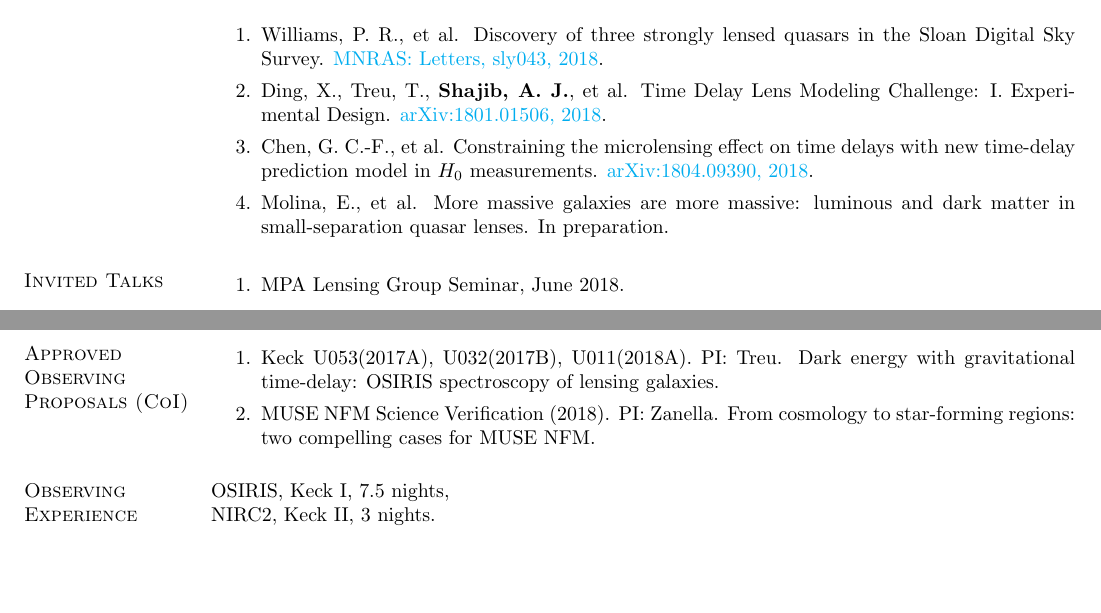
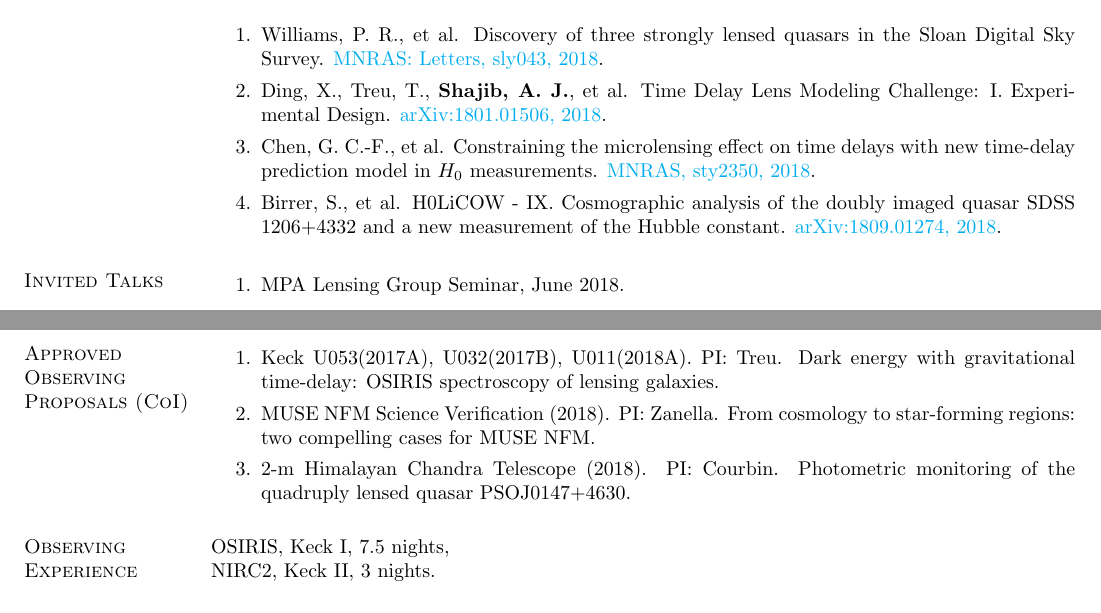
Before and after one commit to ajshajib/ajshajib.github.io, a LaTeX CV (cv/CV_ShajibAJ.tex): two parts of page 2 of 3, joined at a grey line, cut so that both start at the same text, the shorter picture padded with empty space. Compiled offline with pdfLaTeX.

Commit message:
Update CV

```diff
--- a/cv/CV_ShajibAJ.tex
+++ b/cv/CV_ShajibAJ.tex
@@ -161,10 +161,10 @@ Collaborative research with Dr. Adriano Agnello.
 \begin{enumerate}
 	\item Williams, P. R., et al. Discovery of three strongly lensed quasars in the Sloan Digital Sky Survey. \href{https://doi.org/10.1093/mnrasl/sly043}{MNRAS: Letters, sly043, 2018}.
 	\item Ding, X., Treu, T., {\bf Shajib, A. J.}, et al. Time Delay Lens Modeling Challenge: I. Experimental Design. \href{https://arxiv.org/abs/1801.01506}{arXiv:1801.01506, 2018}.
-	\item Chen, G. C.-F., et al. Constraining the microlensing effect on time delays with new time-delay prediction model in $H_0$ measurements. \href{https://arxiv.org/abs/1804.09390}{arXiv:1804.09390, 2018}.
+	\item Chen, G. C.-F., et al. Constraining the microlensing effect on time delays with new time-delay prediction model in $H_0$ measurements. \href{https://doi.org/10.1093/mnras/sty2350}{MNRAS, sty2350, 2018}.
+	\item Birrer, S., et al. H0LiCOW - IX. Cosmographic analysis of the doubly imaged quasar SDSS 1206+4332 and a new measurement of the Hubble constant. \href{https://arxiv.org/abs/1809.01274}{arXiv:1809.01274, 2018}.
 
-
-	\item Molina, E., et al. More massive galaxies are more massive: luminous and dark matter in small-separation quasar lenses. In preparation.
+	%\item Molina, E., et al. More massive galaxies are more massive: luminous and dark matter in small-separation quasar lenses. In preparation.
 \end{enumerate}
 %\section{\sc Papers in preparation}
 %\textbf{Shajib, A.J.} et al. Improving time-delay cosmography with spatially resolved kinematics. Submitted to MNRAS, 2017.
@@ -206,6 +206,7 @@ Collaborative research with Dr. Adriano Agnello.
 \begin{enumerate}
 \item Keck U053(2017A), U032(2017B), U011(2018A). PI: Treu. Dark energy with gravitational time-delay: OSIRIS spectroscopy of lensing galaxies.
 \item MUSE NFM Science Verification (2018). PI: Zanella. From cosmology to star-forming regions: two compelling cases for MUSE NFM.
+\item 2-m Himalayan Chandra Telescope (2018). PI: Courbin. Photometric monitoring of the quadruply lensed quasar PSOJ0147+4630.
 \end{enumerate}
 
 \section{\sc Observing Experience}
```
Also changed, not shown: cv/CV_ShajibAJ.pdf.
